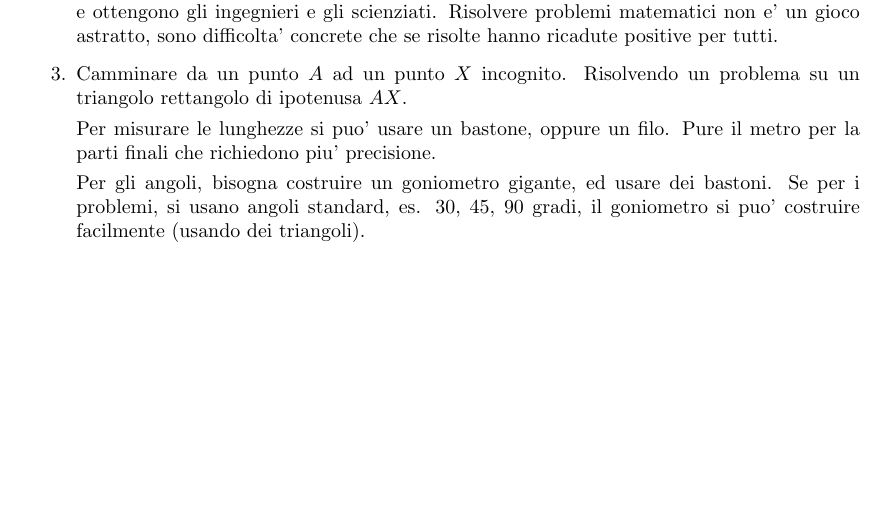
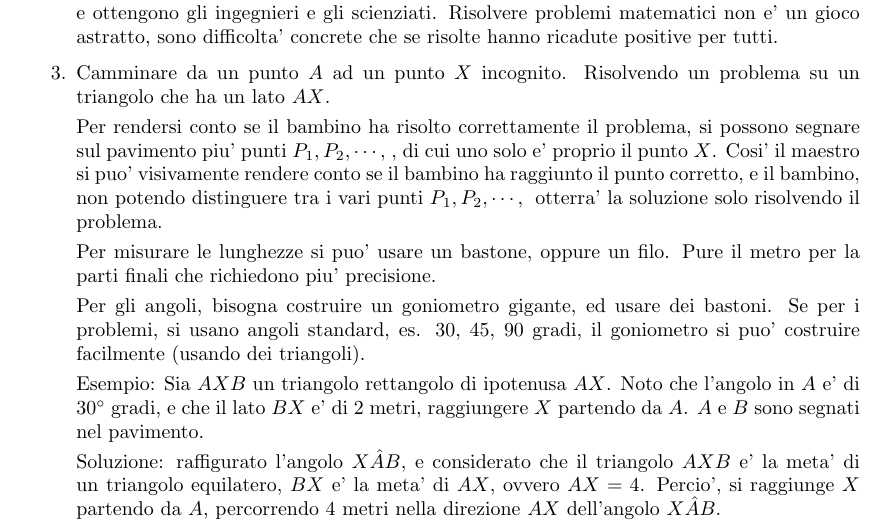
Before and after one commit to Alpt/SportMatematici, a LaTeX document (main.tex): part of page 5 of 6 before the commit and part of page 5 of 7 after it, cut so that both start at the same text, the shorter picture padded with empty space. Compiled offline with LaTeX, dvips and Ghostscript.

Commit message:
M main.tex

```diff
--- a/main.tex
+++ b/main.tex
@@ -162,11 +162,18 @@ Appunti su alcune idee per giochi geometrici, per bambini dalla seconda media in
 
     \item Tutte le costruzioni geometriche che seguono sono interessanti se pensate in un gioco piu' generale, dove piu' costruzioni sono fatte correttamente, piu' la classe tutta ha potenzialita' maggiori alla fine dei giochi. Un esempio banale che mi viene in mente e' il seguente: alla fine dei giochi, la classe puo' realizzare un cartellone a piacere. Piu' giochi la classe riesce risolvere tramite i problemi che risolve ogni singolo, piu' colori e matite colorate avra' a disposizione per realizzare il cartellone. Questo simula le difficolta' ed i premi che affrontano e ottengono gli ingegnieri e gli scienziati. Risolvere problemi matematici non e' un gioco astratto, sono difficolta' concrete che se risolte hanno ricadute positive per tutti.
 
-    \item Camminare da un punto $A$ ad un punto $X$ incognito. Risolvendo un problema su un triangolo rettangolo di ipotenusa $AX$.
+    \item Camminare da un punto $A$ ad un punto $X$ incognito. Risolvendo un problema su un triangolo che ha un lato $AX$.
+
+        Per rendersi conto se il bambino ha risolto correttamente il problema, si possono segnare sul pavimento piu' punti $P_1,P_2,\cdots$, di cui uno solo e' proprio il punto $X$. Cosi' il maestro si puo' visivamente rendere conto se il bambino ha raggiunto il punto corretto, e il bambino, non potendo distinguere tra i vari punti $P_1,P_2,\cdots$ otterra' la soluzione solo risolvendo il problema.
 
         Per misurare le lunghezze si puo' usare un bastone, oppure un filo. Pure il metro per la parti finali che richiedono piu' precisione.
 
         Per gli angoli, bisogna costruire un goniometro gigante, ed usare dei bastoni. Se per i problemi, si usano angoli standard, es. 30, 45, 90 gradi, il goniometro si puo' costruire facilmente (usando dei triangoli).
+
+        Esempio: Sia $AXB$ un triangolo rettangolo di ipotenusa $AX$. Noto che l'angolo in $A$ e' di $30^{\circ}$ gradi, e che il lato $BX$ e' di $2$ metri, raggiungere $X$ partendo da $A$. $A$ e $B$ sono segnati nel pavimento.
+
+        Soluzione: raffigurato l'angolo $X\hat{A}B$, e considerato che il triangolo $AXB$ e' la meta' di un triangolo equilatero, $BX$ e' la meta' di $AX$, ovvero $AX=4$. Percio', si raggiunge $X$ partendo da $A$, percorrendo $4$ metri nella direzione $AX$ dell'angolo $X\hat{A}B$.
+
 
     \item Punti notevoli. Il luogo di incontro delle tre mediane di un triangolo e' un punto, il baricentro.
 
```
